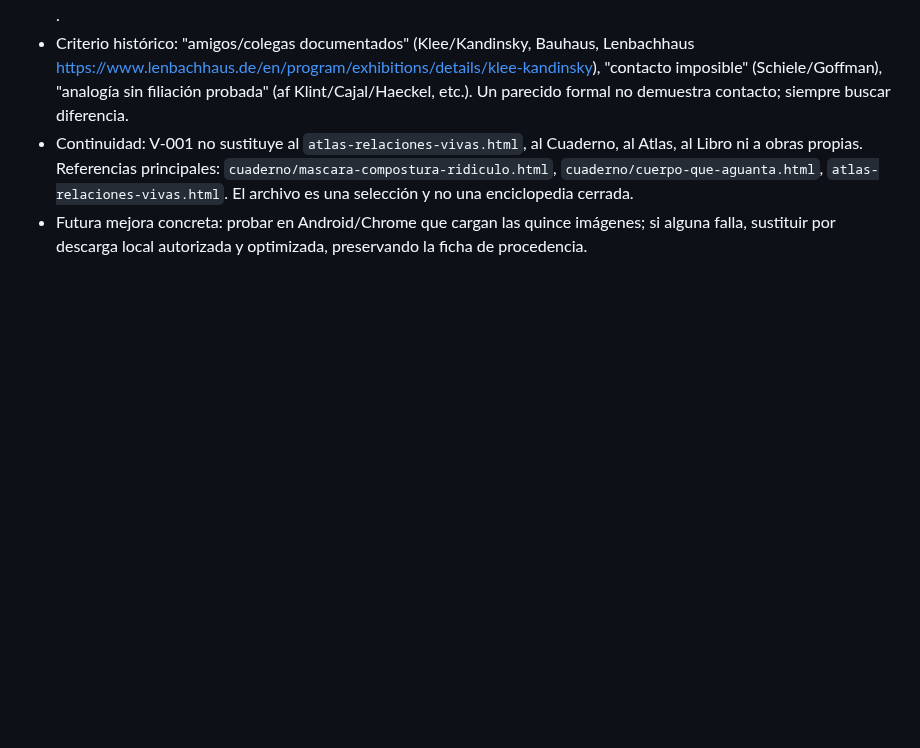
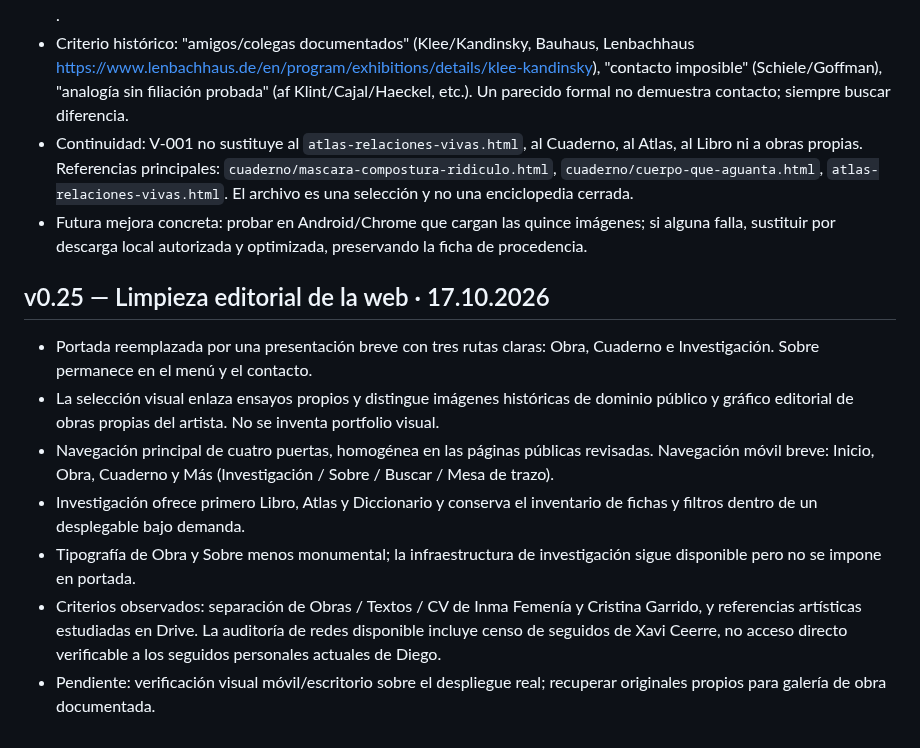
Before and after one commit to diegobravo91/diegobravo.es, a Markdown page: README.md, the part around the change. GitHub-like rendering; blank space fills up the shorter version.

Commit message:
Record editorial cleanup v0.25, references and verification limits

```diff
--- a/README.md
+++ b/README.md
@@ -239,3 +239,12 @@ La web pública incluye ahora **fichas CF** enlazadas desde el bloque "Ideas que
 - Criterio histórico: "amigos/colegas documentados" (Klee/Kandinsky, Bauhaus, Lenbachhaus https://www.lenbachhaus.de/en/program/exhibitions/details/klee-kandinsky), "contacto imposible" (Schiele/Goffman), "analogía sin filiación probada" (af Klint/Cajal/Haeckel, etc.). Un parecido formal no demuestra contacto; siempre buscar diferencia.
 - Continuidad: V-001 no sustituye al `atlas-relaciones-vivas.html`, al Cuaderno, al Atlas, al Libro ni a obras propias. Referencias principales: `cuaderno/mascara-compostura-ridiculo.html`, `cuaderno/cuerpo-que-aguanta.html`, `atlas-relaciones-vivas.html`. El archivo es una selección y no una enciclopedia cerrada.
 - Futura mejora concreta: probar en Android/Chrome que cargan las quince imágenes; si alguna falla, sustituir por descarga local autorizada y optimizada, preservando la ficha de procedencia.
+
+## v0.25 — Limpieza editorial de la web · 17.10.2026
+- Portada reemplazada por una presentación breve con tres rutas claras: Obra, Cuaderno e Investigación. Sobre permanece en el menú y el contacto.
+- La selección visual enlaza ensayos propios y distingue imágenes históricas de dominio público y gráfico editorial de obras propias del artista. No se inventa portfolio visual.
+- Navegación principal de cuatro puertas, homogénea en las páginas públicas revisadas. Navegación móvil breve: Inicio, Obra, Cuaderno y Más (Investigación / Sobre / Buscar / Mesa de trazo).
+- Investigación ofrece primero Libro, Atlas y Diccionario y conserva el inventario de fichas y filtros dentro de un desplegable bajo demanda.
+- Tipografía de Obra y Sobre menos monumental; la infraestructura de investigación sigue disponible pero no se impone en portada.
+- Criterios observados: separación de Obras / Textos / CV de Inma Femenía y Cristina Garrido, y referencias artísticas estudiadas en Drive. La auditoría de redes disponible incluye censo de seguidos de Xavi Ceerre, no acceso directo verificable a los seguidos personales actuales de Diego.
+- Pendiente: verificación visual móvil/escritorio sobre el despliegue real; recuperar originales propios para galería de obra documentada.
```
